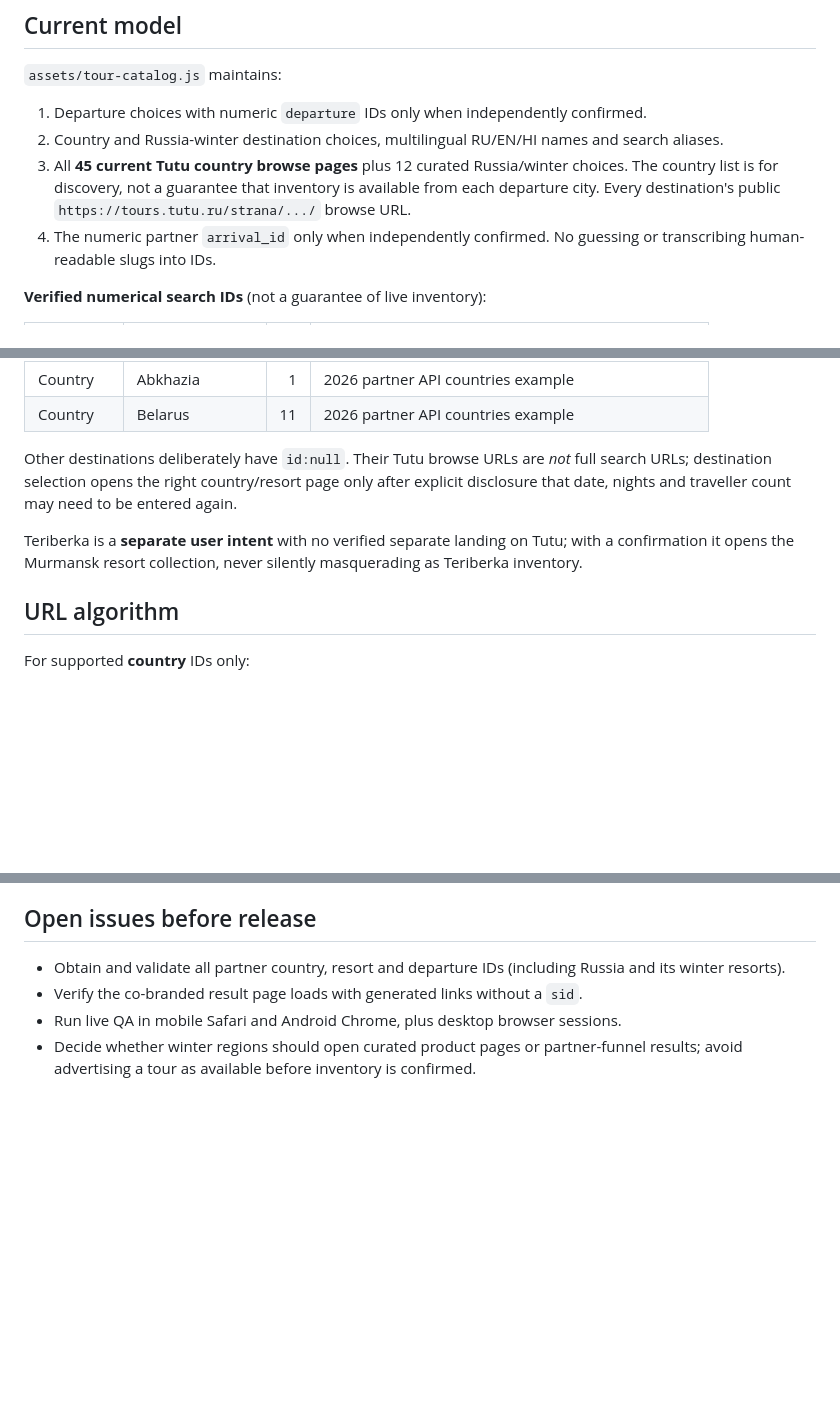
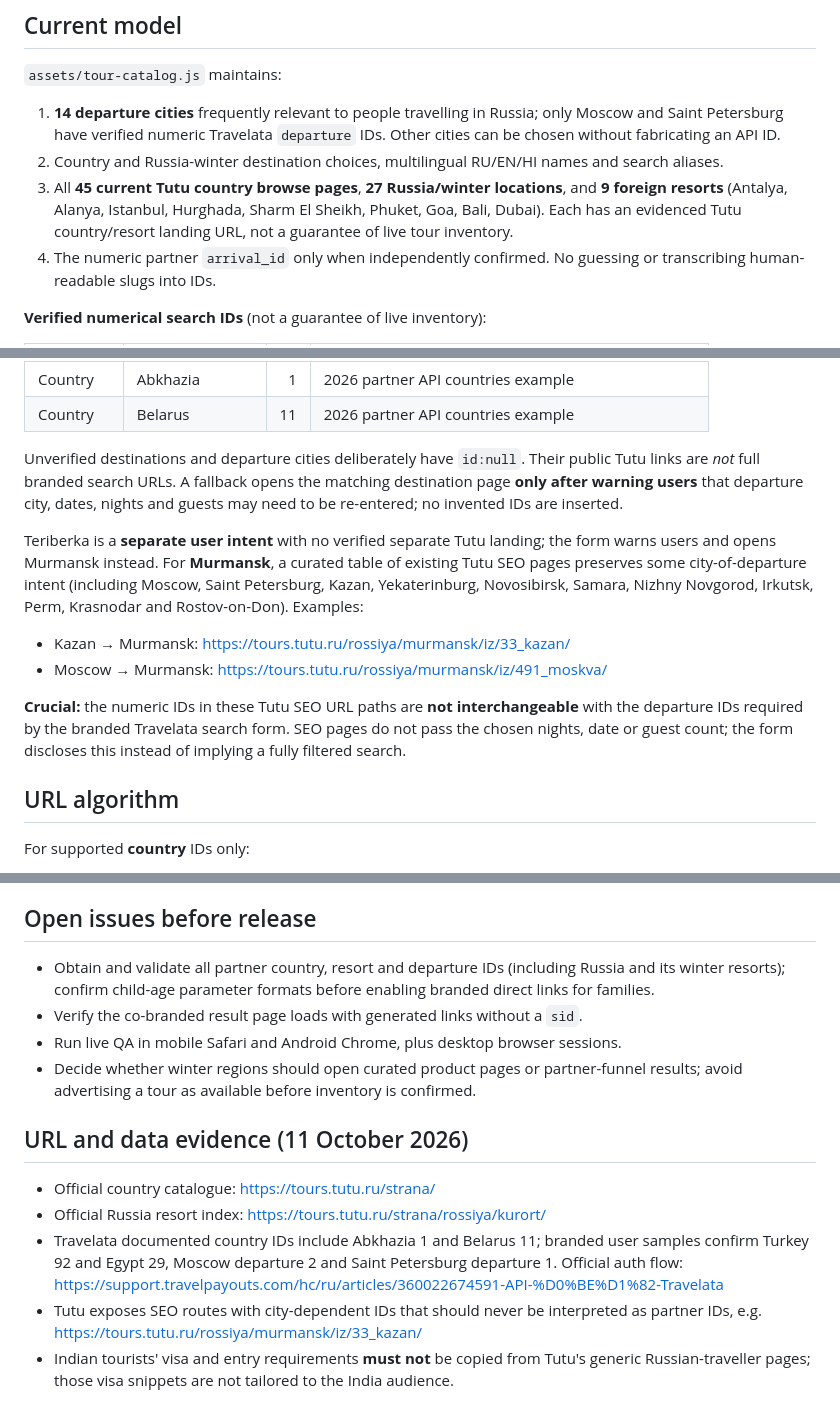
Before and after one commit to Brusilo/india-landing, a Markdown page: docs/tours-search-integration-2026-10-11.md, 3 parts joined by grey strips. Rendered like a GitHub page; blank space fills up the shorter version.

Commit message:
Document 14 departure cities, 81 destinations, family fallback and distinct SEO IDs

```diff
--- a/docs/tours-search-integration-2026-10-11.md
+++ b/docs/tours-search-integration-2026-10-11.md
@@ -11,9 +11,9 @@
 
 `assets/tour-catalog.js` maintains:
 
-1. Departure choices with numeric `departure` IDs only when independently confirmed.
+1. **14 departure cities** frequently relevant to people travelling in Russia; only Moscow and Saint Petersburg have verified numeric Travelata `departure` IDs. Other cities can be chosen without fabricating an API ID.
 2. Country and Russia-winter destination choices, multilingual RU/EN/HI names and search aliases.
-3. All **45 current Tutu country browse pages** plus 12 curated Russia/winter choices. The country list is for discovery, not a guarantee that inventory is available from each departure city. Every destination's public `https://tours.tutu.ru/strana/.../` browse URL.
+3. All **45 current Tutu country browse pages**, **27 Russia/winter locations**, and **9 foreign resorts** (Antalya, Alanya, Istanbul, Hurghada, Sharm El Sheikh, Phuket, Goa, Bali, Dubai). Each has an evidenced Tutu country/resort landing URL, not a guarantee of live tour inventory.
 4. The numeric partner `arrival_id` only when independently confirmed. No guessing or transcribing human-readable slugs into IDs.
 
 **Verified numerical search IDs** (not a guarantee of live inventory):
@@ -27,9 +27,13 @@
 | Country | Abkhazia | 1 | 2026 partner API countries example |
 | Country | Belarus | 11 | 2026 partner API countries example |
 
-Other destinations deliberately have `id:null`. Their Tutu browse URLs are *not* full search URLs; destination selection opens the right country/resort page only after explicit disclosure that date, nights and traveller count may need to be entered again.
+Unverified destinations and departure cities deliberately have `id:null`. Their public Tutu links are *not* full branded search URLs. A fallback opens the matching destination page **only after warning users** that departure city, dates, nights and guests may need to be re-entered; no invented IDs are inserted.
 
-Teriberka is a **separate user intent** with no verified separate landing on Tutu; with a confirmation it opens the Murmansk resort collection, never silently masquerading as Teriberka inventory.
+Teriberka is a **separate user intent** with no verified separate Tutu landing; the form warns users and opens Murmansk instead. For **Murmansk**, a curated table of existing Tutu SEO pages preserves some city-of-departure intent (including Moscow, Saint Petersburg, Kazan, Yekaterinburg, Novosibirsk, Samara, Nizhny Novgorod, Irkutsk, Perm, Krasnodar and Rostov-on-Don). Examples:
+- Kazan → Murmansk: https://tours.tutu.ru/rossiya/murmansk/iz/33_kazan/
+- Moscow → Murmansk: https://tours.tutu.ru/rossiya/murmansk/iz/491_moskva/
+
+**Crucial:** the numeric IDs in these Tutu SEO URL paths are **not interchangeable** with the departure IDs required by the branded Travelata search form. SEO pages do not pass the chosen nights, date or guest count; the form discloses this instead of implying a fully filtered search.
 
 ## URL algorithm
 
@@ -62,7 +66,15 @@ The PR contains `tests/tours-browser.py` and workflow `.github/workflows/tour-se
 
 ## Open issues before release
 
-- Obtain and validate all partner country, resort and departure IDs (including Russia and its winter resorts).
+- Obtain and validate all partner country, resort and departure IDs (including Russia and its winter resorts); confirm child-age parameter formats before enabling branded direct links for families.
 - Verify the co-branded result page loads with generated links without a `sid`.
 - Run live QA in mobile Safari and Android Chrome, plus desktop browser sessions.
 - Decide whether winter regions should open curated product pages or partner-funnel results; avoid advertising a tour as available before inventory is confirmed.
+
+## URL and data evidence (11 October 2026)
+
+- Official country catalogue: https://tours.tutu.ru/strana/
+- Official Russia resort index: https://tours.tutu.ru/strana/rossiya/kurort/
+- Travelata documented country IDs include Abkhazia 1 and Belarus 11; branded user samples confirm Turkey 92 and Egypt 29, Moscow departure 2 and Saint Petersburg departure 1. Official auth flow: https://support.travelpayouts.com/hc/ru/articles/360022674591-API-%D0%BE%D1%82-Travelata
+- Tutu exposes SEO routes with city-dependent IDs that should never be interpreted as partner IDs, e.g. https://tours.tutu.ru/rossiya/murmansk/iz/33_kazan/
+- Indian tourists' visa and entry requirements **must not** be copied from Tutu's generic Russian-traveller pages; those visa snippets are not tailored to the India audience.
```
Also changed, not shown: other parts of docs/tours-search-integration-2026-10-11.md (+1 -1 lines).
